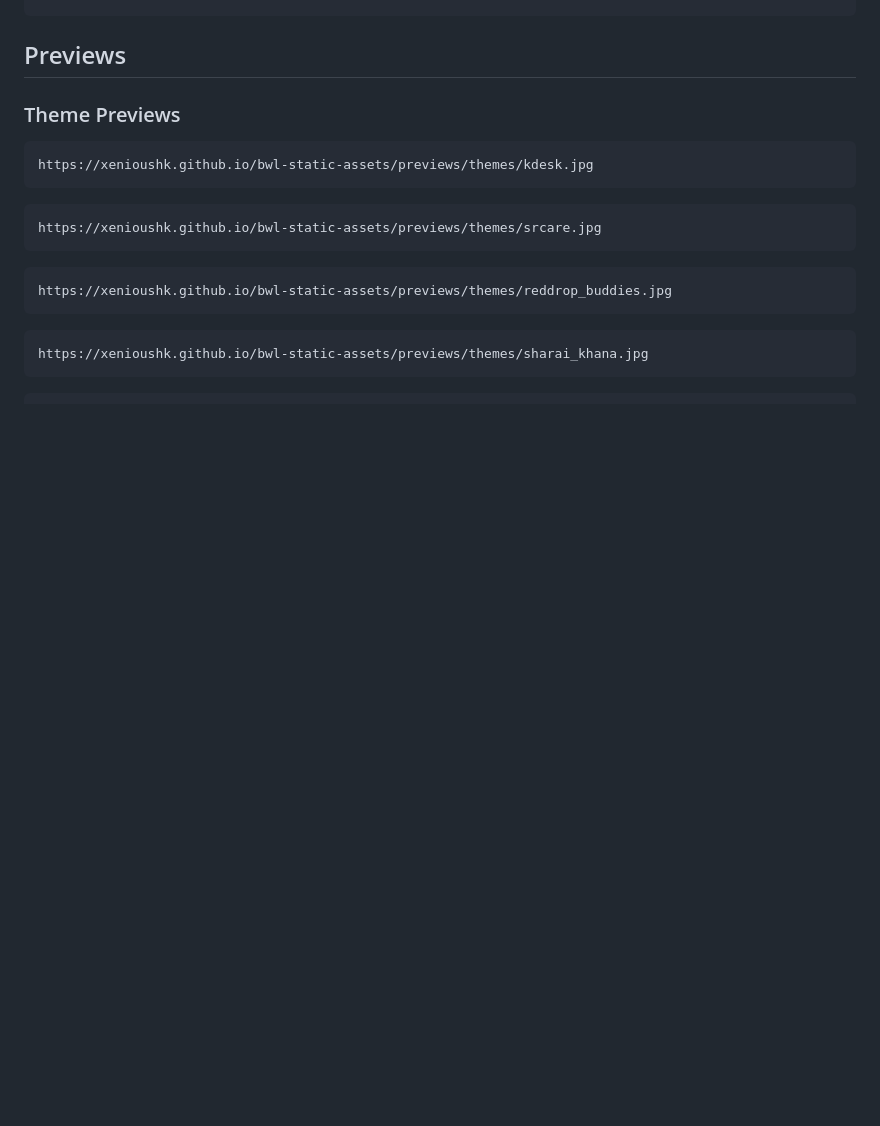
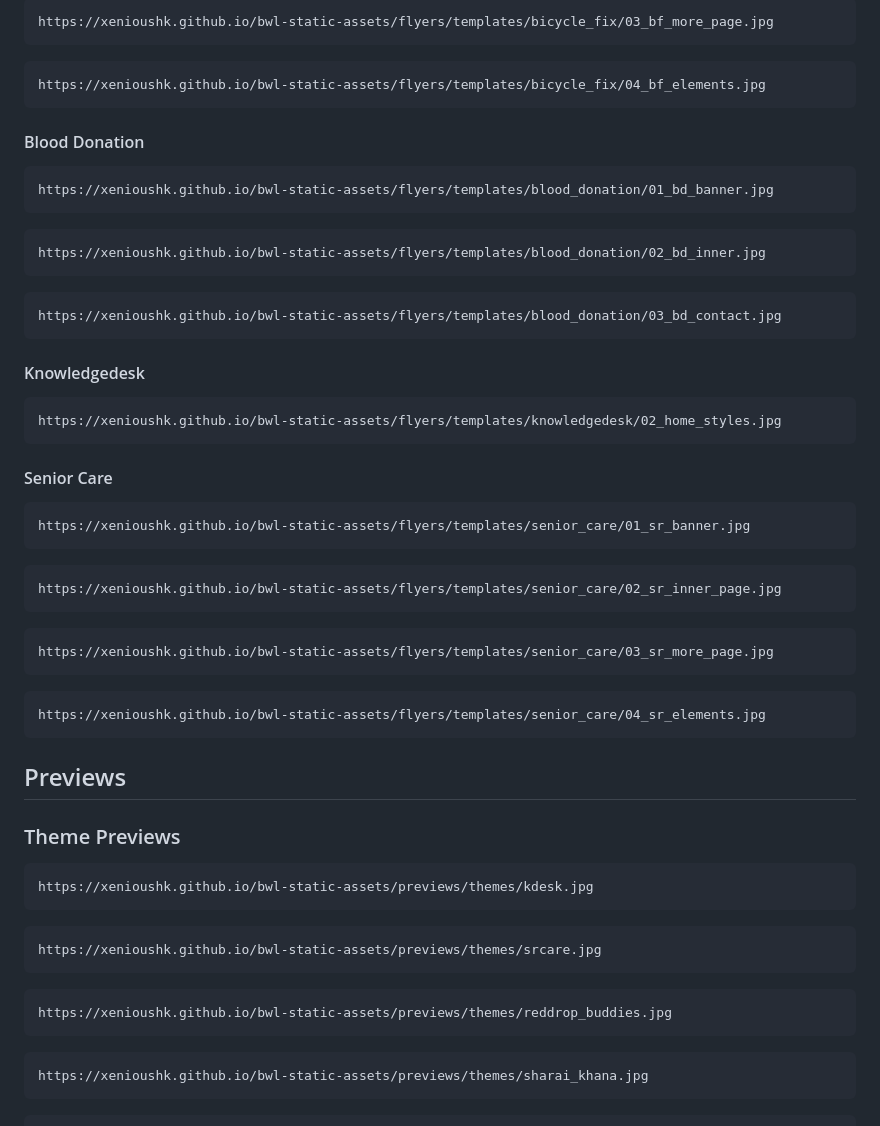
Before and after one commit to xenioushk/bwl-static-assets, a Markdown page: README.md, the part around the change printed below. Rendered like a GitHub page; blank space fills up the shorter version.

Commit message:
Updated: Readme file.

````diff
--- a/README.md
+++ b/README.md
@@ -101,3 +205,47 @@ https://xenioushk.github.io/bwl-static-assets/flyers/templates/repair_geek/04_rg
+```code
+https://xenioushk.github.io/bwl-static-assets/flyers/templates/bicycle_fix/03_bf_more_page.jpg
+```
+
+```code
+https://xenioushk.github.io/bwl-static-assets/flyers/templates/bicycle_fix/04_bf_elements.jpg
+```
+
+#### Blood Donation
+
+```code
+https://xenioushk.github.io/bwl-static-assets/flyers/templates/blood_donation/01_bd_banner.jpg
+```
+
+```code
+https://xenioushk.github.io/bwl-static-assets/flyers/templates/blood_donation/02_bd_inner.jpg
+```
+
+```code
+https://xenioushk.github.io/bwl-static-assets/flyers/templates/blood_donation/03_bd_contact.jpg
+```
+
+#### Knowledgedesk
+
+```code
+https://xenioushk.github.io/bwl-static-assets/flyers/templates/knowledgedesk/02_home_styles.jpg
+```
+
+#### Senior Care
+
+```code
+https://xenioushk.github.io/bwl-static-assets/flyers/templates/senior_care/01_sr_banner.jpg
+```
+
+```code
+https://xenioushk.github.io/bwl-static-assets/flyers/templates/senior_care/02_sr_inner_page.jpg
+```
+
+```code
+https://xenioushk.github.io/bwl-static-assets/flyers/templates/senior_care/03_sr_more_page.jpg
+```
+
+```code
+https://xenioushk.github.io/bwl-static-assets/flyers/templates/senior_care/04_sr_elements.jpg
 ```
 
 ## Previews
````
Also changed, not shown: other parts of README.md (+104 -0 lines).
